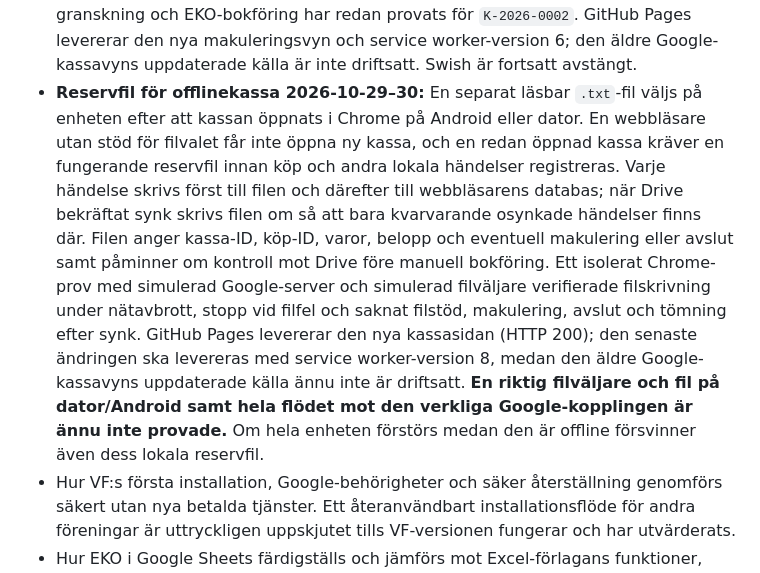
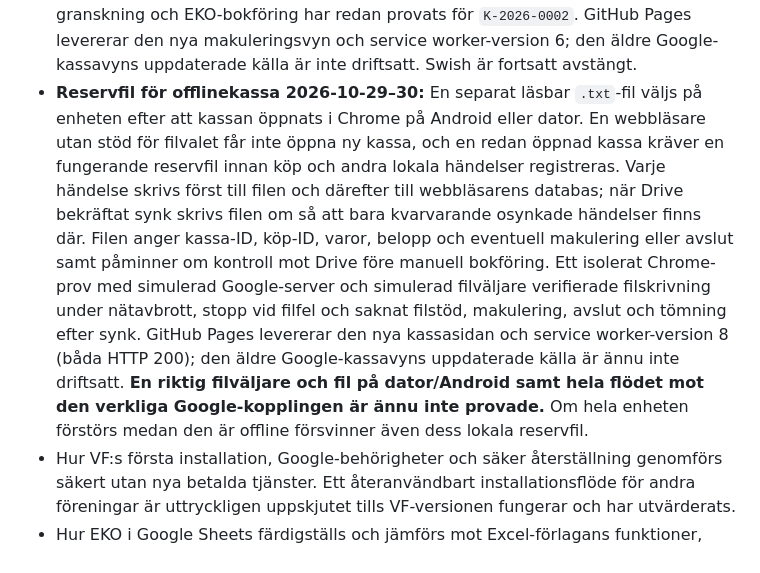
Before and after one commit to vagfolk/vf-app, a Markdown page: docs/BESLUT.md, the part around the change. GitHub-like rendering.

Commit message:
Bekräfta publicerad kassareservfil i beslut

```diff
--- a/docs/BESLUT.md
+++ b/docs/BESLUT.md
@@ -414,7 +414,7 @@ Detta avsnitt ersätter äldre, motstridiga kassa- och godkännandeförslag ovan
 - **Återställd EKO-åtkomst och kassörsprov 2026-10-28:** Appens ”Ingen åtkomst” orsakades av att dataskriptets ägarkonto saknade aktiva medgivanden för de redan beslutade scopevärdena `drive.file` och `calendar.events.readonly`. Dataskriptets version 26 loggar enbart begränsade felkoder och innehåller en manuell kontroll av befintlig `drive.file`-åtkomst. Den befintliga kalenderkontrollen användes för att begära om kalenderläsningen. Därefter öppnades den skyddade instrumentpanelen med VF-kontot och visade testperson, styrelsefunktioner och 1 online; öppningen kontrollerades även efter version 26. Inga bredare Google-scopevärden eller nya leverantörer krävdes. För `K-2026-0002` ändrades testpersonens roll tillfälligt till Kassör, kassan granskades med 10 kr kontanter och 0 kr Swish utan avvikelse, och den fristående kassavyn visade därefter status `posted`. En riktad läsning av test-EKO:s Kassabok visade exakt en kontant inkomstpost på 10 kr med referensen `K-2026-0002-CASH-001`. Testrollen återställdes och lästes tillbaka som Styrelse. Detta verifierar den aktuella provkassans granskning och kontantbokföring efter ett tidigare offlineköp; det verifierar inte verkligt offlineavslut, Swishbetalning, makulering eller full säkerhet i produktion.
 - **Fördjupat offlineprov 2026-10-29:** Ett isolerat Chrome-prov med simulerad Google-server har utökats med ett andra köp, makulering och kontant återbetalning medan nätet är frånkopplat. Kassan avslutades också offline. Efter återanslutning kom köp, makulering och avslut fram i rätt ordning, och den simulerade servern fick två köp varav ett makulerat samt rätt förväntad kontantsumma. Provet gick vidare genom kassörsgranskning och ett simulerat bokföringsanrop. Kassans statusrad visar nu uttryckligen offline när nätet saknas men inga händelser väntar på synk. GitHub Pages levererar den ändrade kassasidan och service worker-version 5 (HTTP 200); den äldre Google-kassavyns uppdaterade källa är ännu inte driftsatt. Den verkliga Google-kedjans offlineavslut och makulering är fortfarande oprövade, och Swish är fortsatt avstängt tills ett riktigt föreningsnummer finns.
 - **Google-anslutningen bruten under kassaprov 2026-10-29:** I den publicerade fristående kassan öppnades `K-2026-0003` mot VF:s riktiga Google-testkoppling med 10 kr växelkassa och en provvara för 1 kr. Google-föräldrafönstret stängdes för att bryta kassans anslutning; ett kontantköp sparades lokalt och synkades efter att föräldrafönstret öppnats igen. Kassans makuleringsdialog ändrades från webbläsarens `prompt()` till ett eget formulär med obligatorisk orsak och uttryckligt val om betalning mottagits. Med Google-föräldrafönstret stängt igen sparades makulering med 1 kr kontant återbetalning och avslut med 10 kr räknade kontanter som två lokala händelser. Efter återöppning synkades båda. En ny läsning från Google visade `pending_cashier`, öppnare och avslutare TESTPERSON A, kontantförsäljning 1 kr, återbetalning 1 kr, förväntade kontanter 10 kr och det makulerade köpet med orsak. Detta verifierar verklig Google-synk efter att **Google-kopplingen brutits**, men inte ett fullständigt nätavbrott i den vanliga telefon- eller datorwebbläsaren. Kassörens granskning av denna kassa återstår; motsvarande granskning och EKO-bokföring har redan provats för `K-2026-0002`. GitHub Pages levererar den nya makuleringsvyn och service worker-version 6; den äldre Google-kassavyns uppdaterade källa är inte driftsatt. Swish är fortsatt avstängt.
-- **Reservfil för offlinekassa 2026-10-29–30:** En separat läsbar `.txt`-fil väljs på enheten efter att kassan öppnats i Chrome på Android eller dator. En webbläsare utan stöd för filvalet får inte öppna ny kassa, och en redan öppnad kassa kräver en fungerande reservfil innan köp och andra lokala händelser registreras. Varje händelse skrivs först till filen och därefter till webbläsarens databas; när Drive bekräftat synk skrivs filen om så att bara kvarvarande osynkade händelser finns där. Filen anger kassa-ID, köp-ID, varor, belopp och eventuell makulering eller avslut samt påminner om kontroll mot Drive före manuell bokföring. Ett isolerat Chrome-prov med simulerad Google-server och simulerad filväljare verifierade filskrivning under nätavbrott, stopp vid filfel och saknat filstöd, makulering, avslut och tömning efter synk. GitHub Pages levererar den nya kassasidan (HTTP 200); den senaste ändringen ska levereras med service worker-version 8, medan den äldre Google-kassavyns uppdaterade källa ännu inte är driftsatt. **En riktig filväljare och fil på dator/Android samt hela flödet mot den verkliga Google-kopplingen är ännu inte provade.** Om hela enheten förstörs medan den är offline försvinner även dess lokala reservfil.
+- **Reservfil för offlinekassa 2026-10-29–30:** En separat läsbar `.txt`-fil väljs på enheten efter att kassan öppnats i Chrome på Android eller dator. En webbläsare utan stöd för filvalet får inte öppna ny kassa, och en redan öppnad kassa kräver en fungerande reservfil innan köp och andra lokala händelser registreras. Varje händelse skrivs först till filen och därefter till webbläsarens databas; när Drive bekräftat synk skrivs filen om så att bara kvarvarande osynkade händelser finns där. Filen anger kassa-ID, köp-ID, varor, belopp och eventuell makulering eller avslut samt påminner om kontroll mot Drive före manuell bokföring. Ett isolerat Chrome-prov med simulerad Google-server och simulerad filväljare verifierade filskrivning under nätavbrott, stopp vid filfel och saknat filstöd, makulering, avslut och tömning efter synk. GitHub Pages levererar den nya kassasidan och service worker-version 8 (båda HTTP 200); den äldre Google-kassavyns uppdaterade källa är ännu inte driftsatt. **En riktig filväljare och fil på dator/Android samt hela flödet mot den verkliga Google-kopplingen är ännu inte provade.** Om hela enheten förstörs medan den är offline försvinner även dess lokala reservfil.
 - Hur VF:s första installation, Google-behörigheter och säker återställning genomförs säkert utan nya betalda tjänster. Ett återanvändbart installationsflöde för andra föreningar är uttryckligen uppskjutet tills VF-versionen fungerar och har utvärderats.
 - Hur EKO i Google Sheets färdigställs och jämförs mot Excel-förlagans funktioner, särskilt bokslut/årsskifte. Ingen automatisk Excel–Sheets-synk är beslutad.
 - Hur försäljningsgodkännande, offlinekö, separat logg och säker exakt-en-gång-överföring till EKO fungerar i verklig drift. Nuvarande test använder låtsasdata.
```
